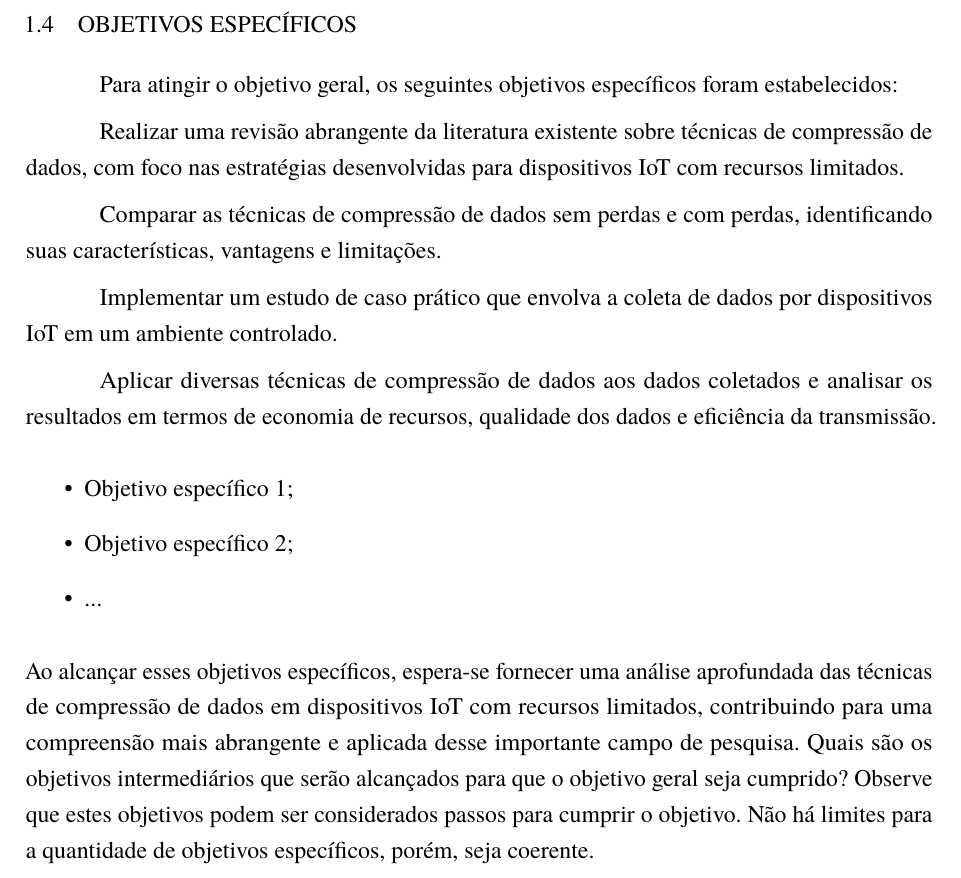
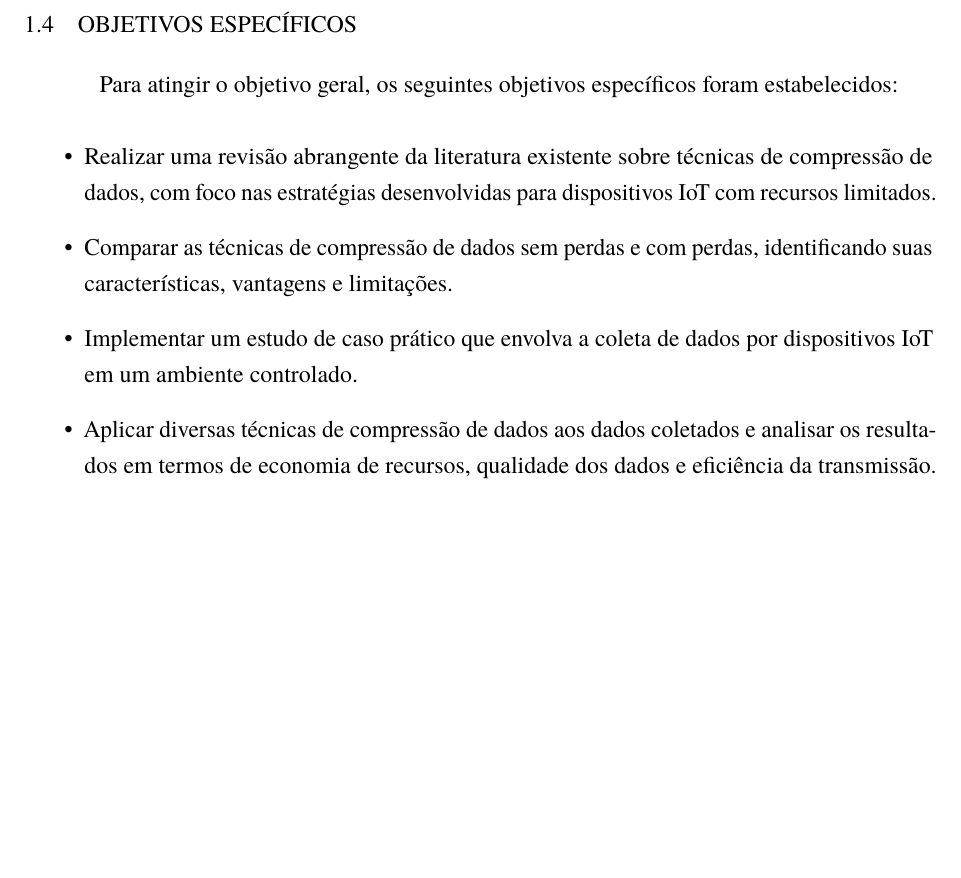
Before and after one commit to Calebe94/tcc, a LaTeX thesis (main.tex, which reads 1.Introducao.tex): part of page 13 of 27, cut so that both start at the same text, the shorter picture padded with empty space. Compiled offline with pdfLaTeX.

Commit message:
Updated introdução

```diff
--- a/1.Introducao.tex
+++ b/1.Introducao.tex
@@ -17,24 +15,17 @@ A justificativa para a realização deste trabalho reside na necessidade prement
 
 \section{Objetivo Geral}
 \label{sec:ObjGeral}
+
 O objetivo geral deste trabalho é investigar e analisar as técnicas de compressão de dados mais adequadas para dispositivos IoT com recursos limitados de armazenamento e transmissão. Isso envolve a compreensão das diferentes abordagens de compressão disponíveis, suas vantagens, desvantagens e áreas de aplicação ideais em contextos de IoT. Além disso, o objetivo geral inclui a realização de estudos de caso práticos para avaliar a eficácia dessas técnicas em cenários reais de implementação de dispositivos IoT.
 
 \section{Objetivos Específicos}
 \label{sec:ObjEspecificos}
+
 Para atingir o objetivo geral, os seguintes objetivos específicos foram estabelecidos:
 
-    Realizar uma revisão abrangente da literatura existente sobre técnicas de compressão de dados, com foco nas estratégias desenvolvidas para dispositivos IoT com recursos limitados.
-
-    Comparar as técnicas de compressão de dados sem perdas e com perdas, identificando suas características, vantagens e limitações.
-
-    Implementar um estudo de caso prático que envolva a coleta de dados por dispositivos IoT em um ambiente controlado.
-
-    Aplicar diversas técnicas de compressão de dados aos dados coletados e analisar os resultados em termos de economia de recursos, qualidade dos dados e eficiência da transmissão.
-
 \begin{itemize}
-    \item Objetivo específico 1;
-    \item Objetivo específico 2;
-    \item ...
+\item Realizar uma revisão abrangente da literatura existente sobre técnicas de compressão de dados, com foco nas estratégias desenvolvidas para dispositivos IoT com recursos limitados.
+\item Comparar as técnicas de compressão de dados sem perdas e com perdas, identificando suas características, vantagens e limitações.
+\item Implementar um estudo de caso prático que envolva a coleta de dados por dispositivos IoT em um ambiente controlado.
+\item Aplicar diversas técnicas de compressão de dados aos dados coletados e analisar os resultados em termos de economia de recursos, qualidade dos dados e eficiência da transmissão.
 \end{itemize}
-Ao alcançar esses objetivos específicos, espera-se fornecer uma análise aprofundada das técnicas de compressão de dados em dispositivos IoT com recursos limitados, contribuindo para uma compreensão mais abrangente e aplicada desse importante campo de pesquisa.
-Quais são os objetivos intermediários que serão alcançados para que o objetivo geral seja cumprido? Observe que estes objetivos podem ser considerados passos para cumprir o objetivo. Não há limites para a quantidade de objetivos específicos, porém, seja coerente.
```
Also changed, not shown: 1.Introducao.tex (4 more changed lines).
